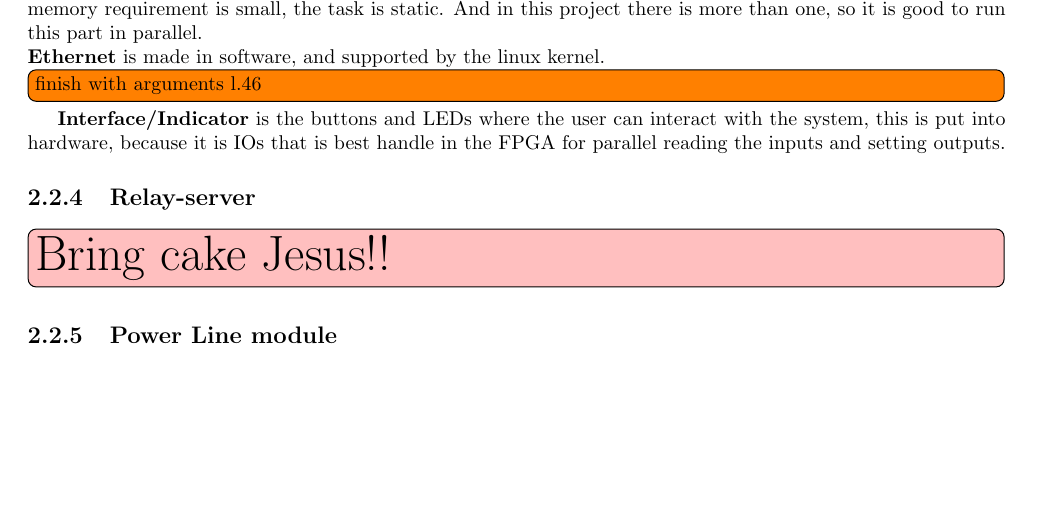
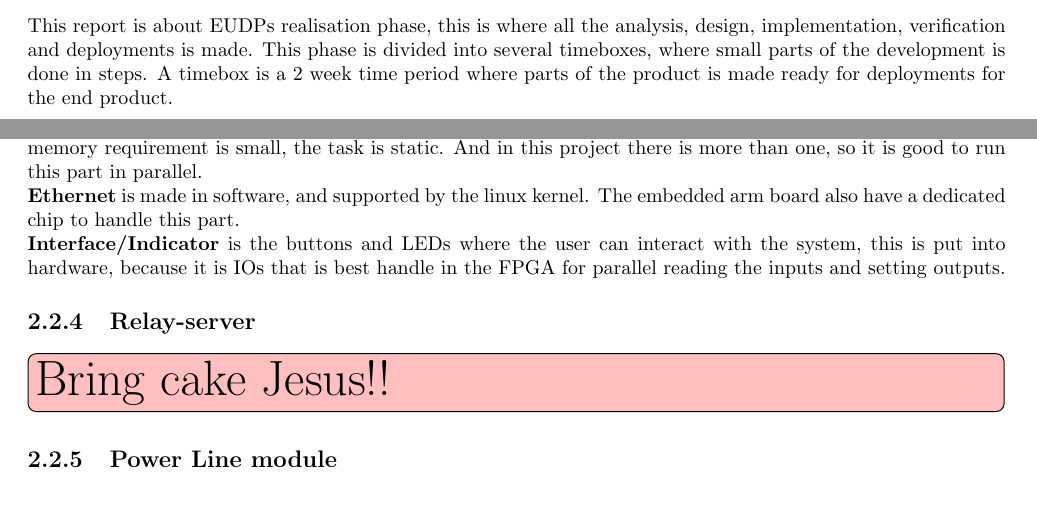
Before and after one commit to TeamUnix/Project4, a LaTeX thesis (pro4.tex, which reads content/introduction.tex, content/realisation/tb1.tex): part of page 7 of 16 before the commit and two parts of pages 4 and 7 of 16 after it, the two joined at a grey line, cut at the place of the change, the shorter picture padded with empty space. Compiled offline with pdfLaTeX.

Commit message:
co-design done

```diff
--- a/content/introduction.tex
+++ b/content/introduction.tex
@@ -1,4 +1,4 @@
 \chapter{Introduction}
-
+This report is about EUDPs realisation phase, this is where all the analysis, design, implementation, verification and deployments is made. This phase is divided into several timeboxes, where small parts of the development is done in steps. A timebox is a 2 week time period where parts of the product is made ready for deployments for the end product.
 
 \newpage
--- a/content/realisation/tb1.tex
+++ b/content/realisation/tb1.tex
@@ -43,7 +43,7 @@ In "technical platform" from the launch phase, the hardware and software specifi
 \textbf{PLC module} is used to communicate with the other modules, this part is best implemented in the ARM7 CPU as software, because it is a data-communication protocols.\\
 \textbf{Power switch} is used to control the switch and is a rather complex algorithm, it have to be dynamic when controlling the switch, because the power consumption and production is never the same, this part is best implemented in software for the ARM7 CPU.\\
 \textbf{A/D Converter} is a very suitable part to implement in the FPGA as hardware, the frequency is high, the memory requirement is small, the task is static. And in this project there is more than one, so it is good to run this part in parallel.\\
-\textbf{Ethernet} is made in software, and supported by the linux kernel. \todo[inline]{finish with arguments l.46}
+\textbf{Ethernet} is made in software, and supported by the linux kernel. The embedded arm board also have a dedicated chip to handle this part.\\
 \textbf{Interface/Indicator} is the buttons and LEDs where the user can interact with the system, this is put into hardware, because it is IOs that is best handle in the FPGA for parallel reading the inputs and setting outputs.
 
 \subsection{Relay-server}
```
